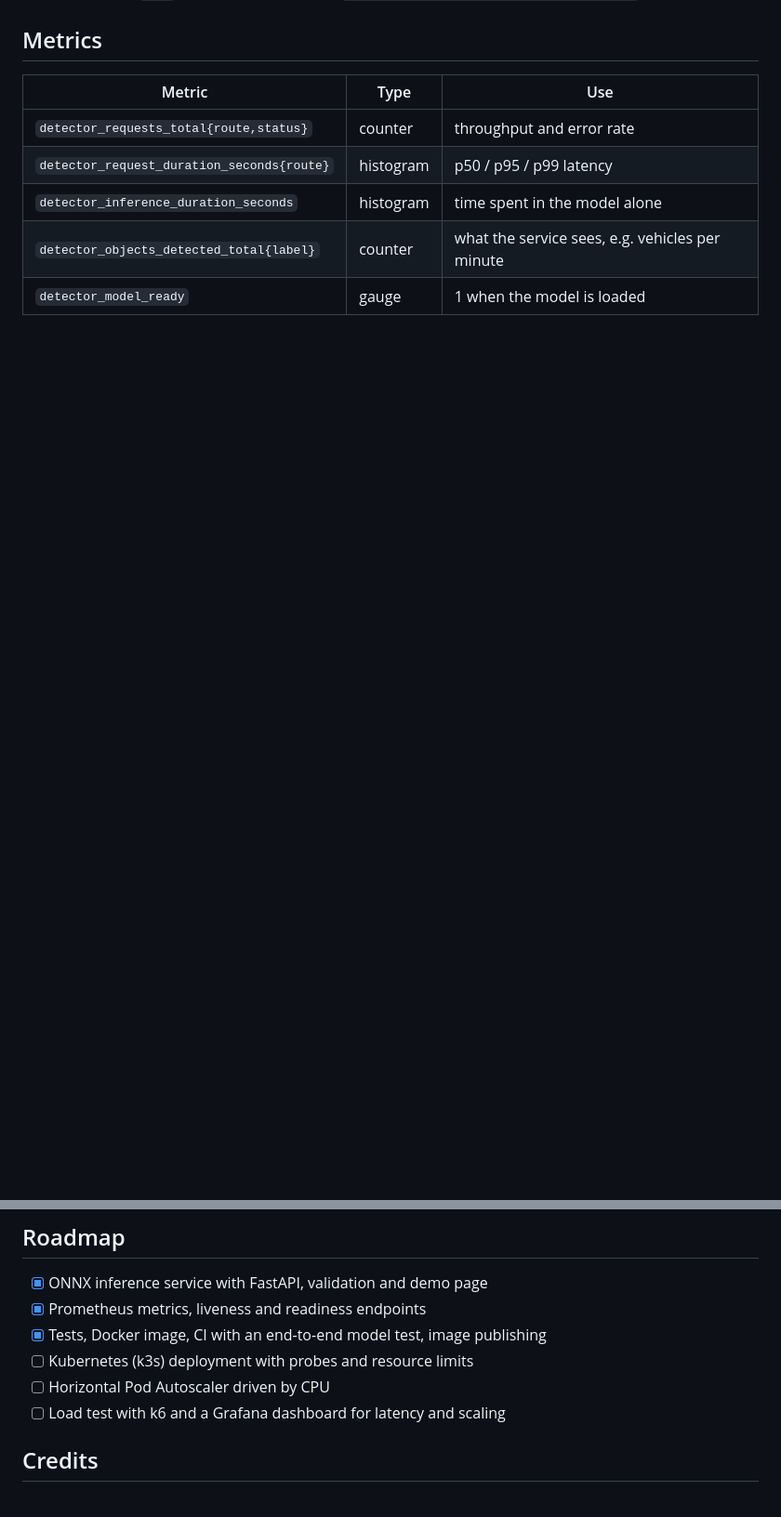
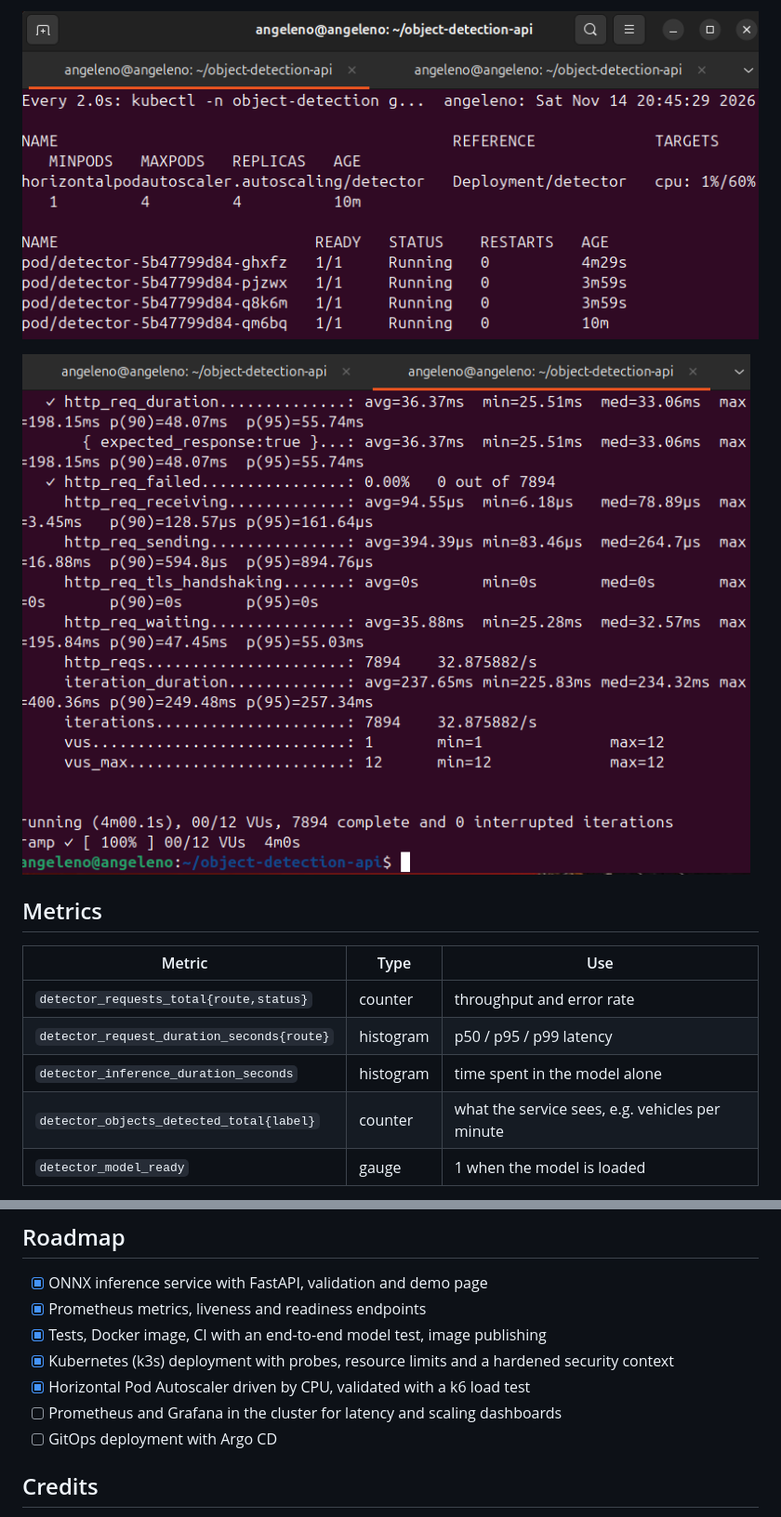
Before and after one commit to lenohutapea/object-detection-api, a Markdown page: README.md, 2 parts joined by grey strips. Shown at 93% size. Drawn GitHub-style; pictures changed too: docs/hpa-scaling.png (added), docs/k6-results.png (added); blank space fills up the shorter version.

Commit message:
Add Kubernetes manifests, autoscaling and k6 load test results

```diff
--- a/README.md
+++ b/README.md
@@ -111,3 +157,7 @@ The pipeline in [`.github/workflows/ci.yml`](.github/workflows/ci.yml) runs lint
+![Horizontal Pod Autoscaler scaling the detector from 1 to 4 pods](docs/hpa-scaling.png)
+
+![k6 summary: 7,894 requests, 0% failed, p95 56 ms](docs/k6-results.png)
+
 ## Metrics
 
 | Metric | Type | Use |
@@ -123,9 +173,10 @@ The pipeline in [`.github/workflows/ci.yml`](.github/workflows/ci.yml) runs lint
 - [x] ONNX inference service with FastAPI, validation and demo page
 - [x] Prometheus metrics, liveness and readiness endpoints
 - [x] Tests, Docker image, CI with an end-to-end model test, image publishing
-- [ ] Kubernetes (k3s) deployment with probes and resource limits
-- [ ] Horizontal Pod Autoscaler driven by CPU
-- [ ] Load test with k6 and a Grafana dashboard for latency and scaling
+- [x] Kubernetes (k3s) deployment with probes, resource limits and a hardened security context
+- [x] Horizontal Pod Autoscaler driven by CPU, validated with a k6 load test
+- [ ] Prometheus and Grafana in the cluster for latency and scaling dashboards
+- [ ] GitOps deployment with Argo CD
 
 ## Credits
 
```
Also changed, not shown: other parts of README.md (+46 -0 lines), 9 other files.
